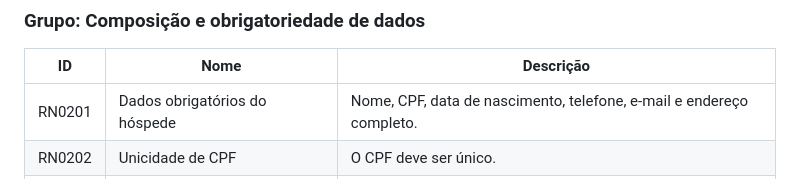
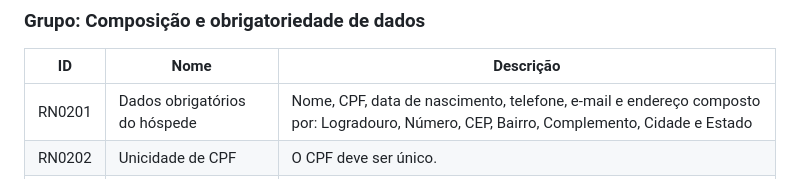
Before and after one commit to BrenooOliveira/AulasFatec, a Markdown page: EngSoftware3/crudHospedes/readme.md, the part around the change. GitHub-like rendering.

Commit message:
chore: :memo: some docs

```diff
--- a/EngSoftware3/crudHospedes/readme.md
+++ b/EngSoftware3/crudHospedes/readme.md
@@ -152,7 +152,7 @@
 
 | ID     | Nome                            | Descrição                                                            |
 | ------ | ------------------------------- | -------------------------------------------------------------------- |
-| RN0201 | Dados obrigatórios do hóspede   | Nome, CPF, data de nascimento, telefone, e-mail e endereço completo. |
+| RN0201 | Dados obrigatórios do hóspede   | Nome, CPF, data de nascimento, telefone, e-mail e endereço composto por: Logradouro, Número, CEP, Bairro, Complemento, Cidade e Estado|
 | RN0202 | Unicidade de CPF                | O CPF deve ser único.                                                |
 | RN0203 | Dados obrigatórios do quarto    | Número, tipo, capacidade e preço-base.                               |
 | RN0204 | Dados obrigatórios da reserva   | Hóspede, quarto, datas, quantidades, status e valor total.           |
```
